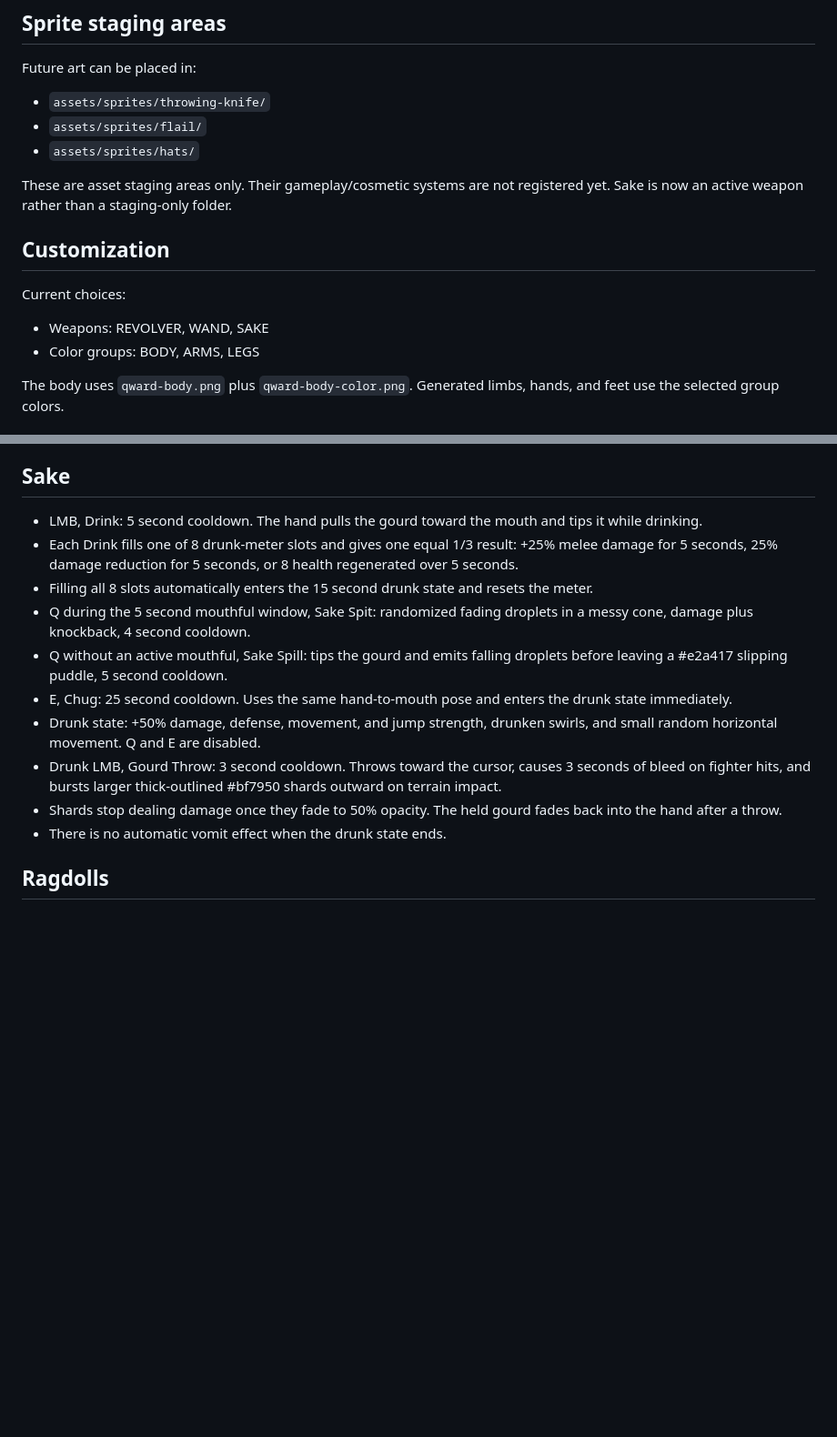
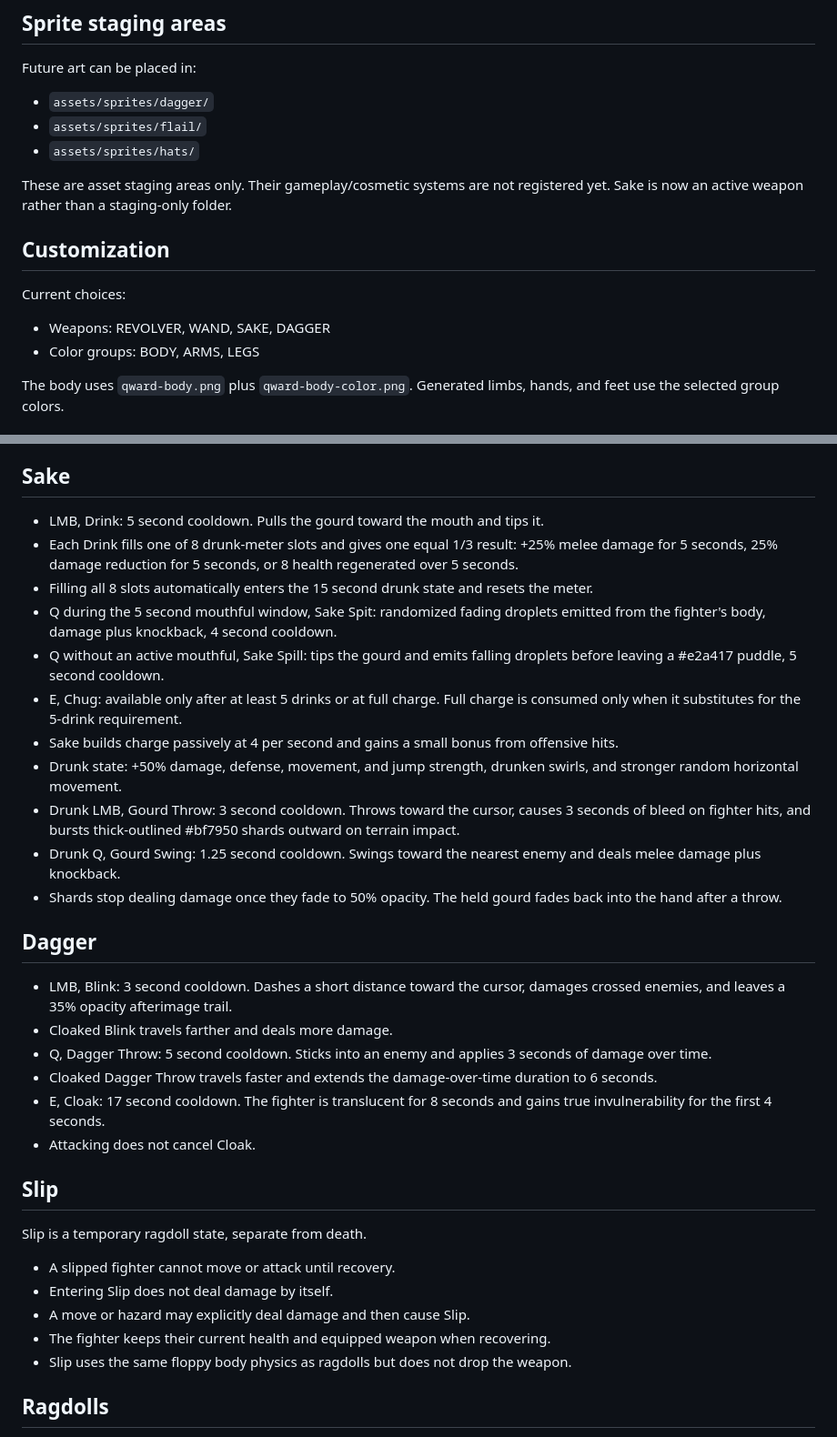
Before and after one commit to Ulrich-AM/qwarddle, a Markdown page: README.md, 2 parts joined by grey strips. Shown at 91% size. Rendered like a GitHub page; blank space fills up the shorter version.

Commit message:
Document Dagger refined Sake and Slip rules

```diff
--- a/README.md
+++ b/README.md
@@ -68,7 +68,7 @@ The old TRAINING BLOCKS and SPLIT LEVELS maps have been removed.
 
 Future art can be placed in:
 
-- `assets/sprites/throwing-knife/`
+- `assets/sprites/dagger/`
 - `assets/sprites/flail/`
 - `assets/sprites/hats/`
 
@@ -78,7 +78,7 @@ These are asset staging areas only. Their gameplay/cosmetic systems are not regi
 
 Current choices:
 
-- Weapons: REVOLVER, WAND, SAKE
+- Weapons: REVOLVER, WAND, SAKE, DAGGER
 - Color groups: BODY, ARMS, LEGS
 
 The body uses `qward-body.png` plus `qward-body-color.png`. Generated limbs, hands, and feet use the selected group colors.
@@ -103,16 +103,36 @@ The held revolver sprite remains active. The separate `revolver-cylinder.png` sp
 
 ## Sake
 
-- LMB, Drink: 5 second cooldown. The hand pulls the gourd toward the mouth and tips it while drinking.
+- LMB, Drink: 5 second cooldown. Pulls the gourd toward the mouth and tips it.
 - Each Drink fills one of 8 drunk-meter slots and gives one equal 1/3 result: +25% melee damage for 5 seconds, 25% damage reduction for 5 seconds, or 8 health regenerated over 5 seconds.
 - Filling all 8 slots automatically enters the 15 second drunk state and resets the meter.
-- Q during the 5 second mouthful window, Sake Spit: randomized fading droplets in a messy cone, damage plus knockback, 4 second cooldown.
-- Q without an active mouthful, Sake Spill: tips the gourd and emits falling droplets before leaving a #e2a417 slipping puddle, 5 second cooldown.
-- E, Chug: 25 second cooldown. Uses the same hand-to-mouth pose and enters the drunk state immediately.
-- Drunk state: +50% damage, defense, movement, and jump strength, drunken swirls, and small random horizontal movement. Q and E are disabled.
-- Drunk LMB, Gourd Throw: 3 second cooldown. Throws toward the cursor, causes 3 seconds of bleed on fighter hits, and bursts larger thick-outlined #bf7950 shards outward on terrain impact.
+- Q during the 5 second mouthful window, Sake Spit: randomized fading droplets emitted from the fighter's body, damage plus knockback, 4 second cooldown.
+- Q without an active mouthful, Sake Spill: tips the gourd and emits falling droplets before leaving a #e2a417 puddle, 5 second cooldown.
+- E, Chug: available only after at least 5 drinks or at full charge. Full charge is consumed only when it substitutes for the 5-drink requirement.
+- Sake builds charge passively at 4 per second and gains a small bonus from offensive hits.
+- Drunk state: +50% damage, defense, movement, and jump strength, drunken swirls, and stronger random horizontal movement.
+- Drunk LMB, Gourd Throw: 3 second cooldown. Throws toward the cursor, causes 3 seconds of bleed on fighter hits, and bursts thick-outlined #bf7950 shards outward on terrain impact.
+- Drunk Q, Gourd Swing: 1.25 second cooldown. Swings toward the nearest enemy and deals melee damage plus knockback.
 - Shards stop dealing damage once they fade to 50% opacity. The held gourd fades back into the hand after a throw.
-- There is no automatic vomit effect when the drunk state ends.
+
+## Dagger
+
+- LMB, Blink: 3 second cooldown. Dashes a short distance toward the cursor, damages crossed enemies, and leaves a 35% opacity afterimage trail.
+- Cloaked Blink travels farther and deals more damage.
+- Q, Dagger Throw: 5 second cooldown. Sticks into an enemy and applies 3 seconds of damage over time.
+- Cloaked Dagger Throw travels faster and extends the damage-over-time duration to 6 seconds.
+- E, Cloak: 17 second cooldown. The fighter is translucent for 8 seconds and gains true invulnerability for the first 4 seconds.
+- Attacking does not cancel Cloak.
+
+## Slip
+
+Slip is a temporary ragdoll state, separate from death.
+
+- A slipped fighter cannot move or attack until recovery.
+- Entering Slip does not deal damage by itself.
+- A move or hazard may explicitly deal damage and then cause Slip.
+- The fighter keeps their current health and equipped weapon when recovering.
+- Slip uses the same floppy body physics as ragdolls but does not drop the weapon.
 
 ## Ragdolls
 
```
